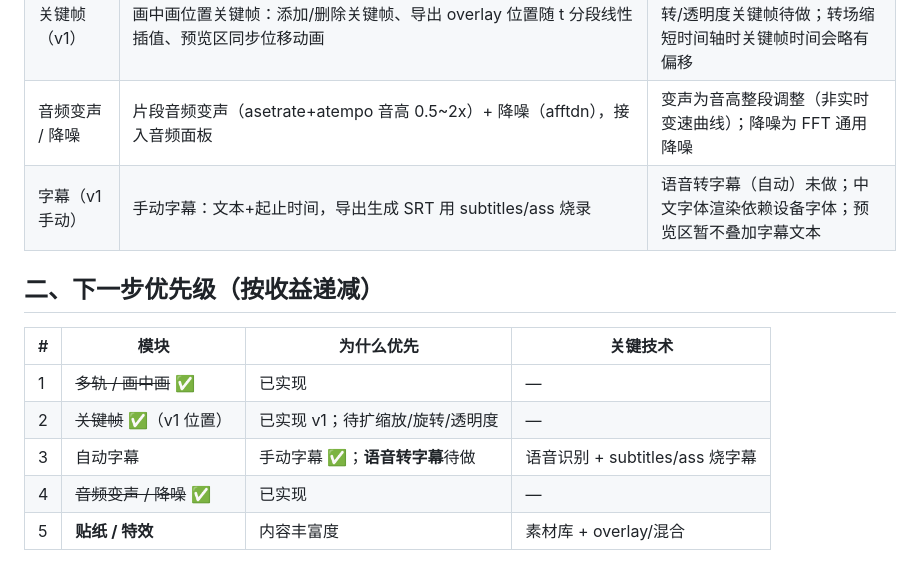
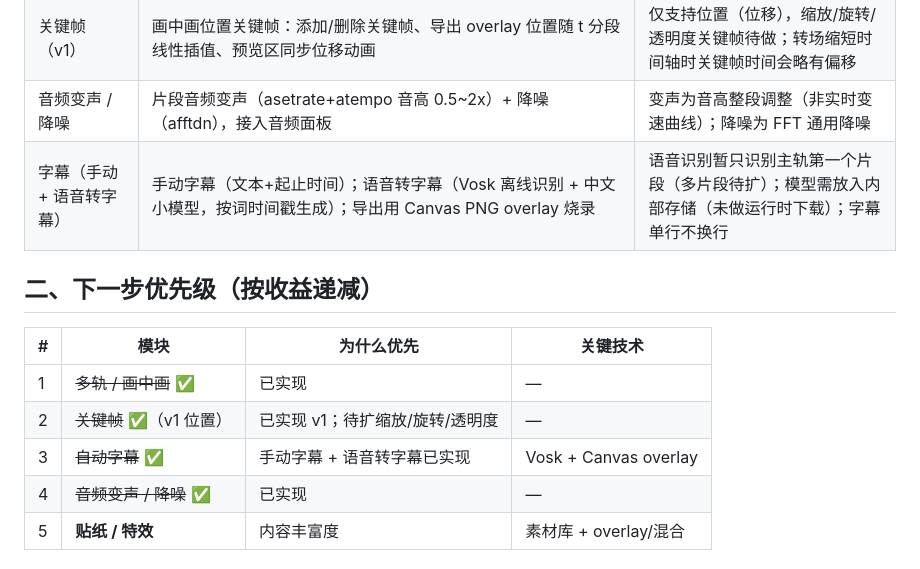
Before and after one commit to moonljt521/VideosMerge, a Markdown page: ROADMAP.md, the part around the change. Rendered like a GitHub page.

Commit message:
docs: 更新路线图（自动字幕已实现）

```diff
--- a/ROADMAP.md
+++ b/ROADMAP.md
@@ -45,7 +45,7 @@
 | 画中画 / 多轨 | 视频+图片叠加（PICTURE 轨）、overlay 合成导出（位置/大小/透明度 + 时间窗）、形状裁剪（矩形/圆角/圆形 + 描边）、变速/倒放/旋转/翻转、工具栏入口、调整面板、多轨时间轴、静态帧预览 | 视频内容预览为静态帧（非动态）、画中画音频不混音 |
 | 关键帧（v1） | 画中画位置关键帧：添加/删除关键帧、导出 overlay 位置随 t 分段线性插值、预览区同步位移动画 | 仅支持位置（位移），缩放/旋转/透明度关键帧待做；转场缩短时间轴时关键帧时间会略有偏移 |
 | 音频变声 / 降噪 | 片段音频变声（asetrate+atempo 音高 0.5~2x）+ 降噪（afftdn），接入音频面板 | 变声为音高整段调整（非实时变速曲线）；降噪为 FFT 通用降噪 |
-| 字幕（v1 手动） | 手动字幕：文本+起止时间，导出生成 SRT 用 subtitles/ass 烧录 | 语音转字幕（自动）未做；中文字体渲染依赖设备字体；预览区暂不叠加字幕文本 |
+| 字幕（手动 + 语音转字幕） | 手动字幕（文本+起止时间）；语音转字幕（Vosk 离线识别 + 中文小模型，按词时间戳生成）；导出用 Canvas PNG overlay 烧录 | 语音识别暂只识别主轨第一个片段（多片段待扩）；模型需放入内部存储（未做运行时下载）；字幕单行不换行 |
 
 ## 二、下一步优先级（按收益递减）
 
@@ -53,7 +53,7 @@
 |---|------|-----------|---------|
 | 1 | ~~多轨 / 画中画~~ ✅ | 已实现 | — |
 | 2 | ~~关键帧~~ ✅（v1 位置） | 已实现 v1；待扩缩放/旋转/透明度 | — |
-| 3 | 自动字幕 | 手动字幕 ✅；**语音转字幕**待做 | 语音识别 + subtitles/ass 烧字幕 |
+| 3 | ~~自动字幕~~ ✅ | 手动字幕 + 语音转字幕已实现 | Vosk + Canvas overlay |
 | 4 | ~~音频变声 / 降噪~~ ✅ | 已实现 | — |
 | 5 | **贴纸 / 特效** | 内容丰富度 | 素材库 + overlay/混合 |
 
```
